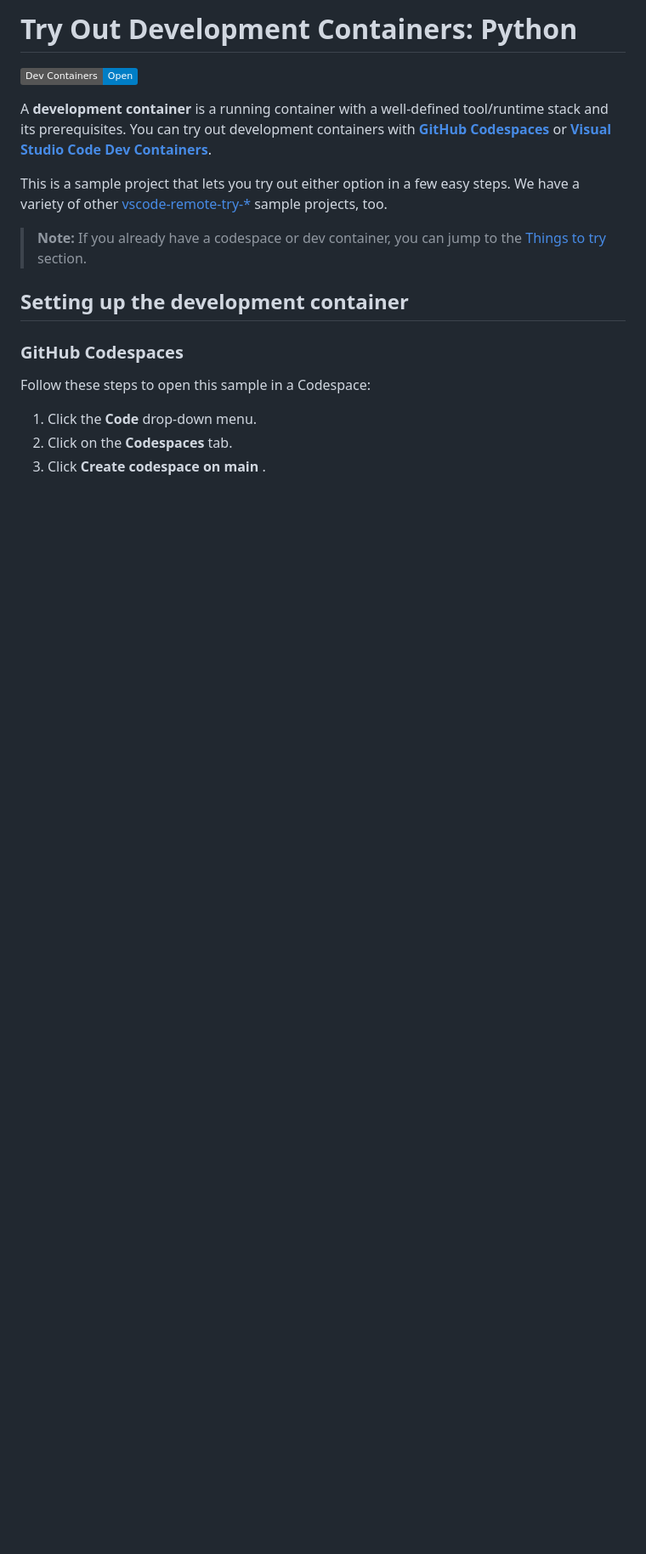
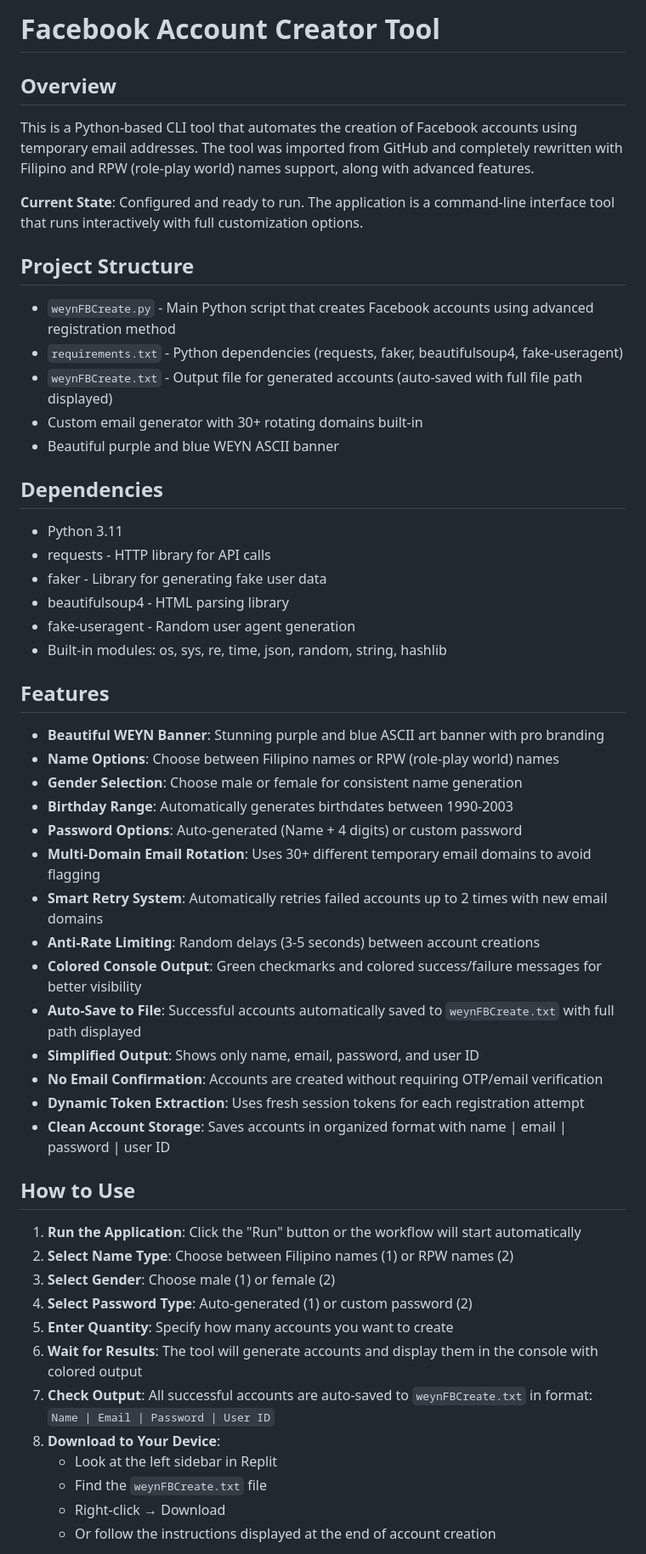
Before and after one commit to weyndumpp/WeynAutoCreate, a Markdown page: README.md, the part around the change printed below. Shown: that part at 85% size. Rendered like a GitHub page; badges without logos; blank space fills up the shorter version.

```diff
--- a/README.md
+++ b/README.md
@@ -1,18 +1,52 @@
-# Try Out Development Containers: Python
+# Facebook Account Creator Tool
 
-[![Open in Dev Containers](https://img.shields.io/static/v1?label=Dev%20Containers&message=Open&color=blue&logo=visualstudiocode)](https://vscode.dev/redirect?url=vscode://ms-vscode-remote.remote-containers/cloneInVolume?url=https://github.com/microsoft/vscode-remote-try-python)
+## Overview
+This is a Python-based CLI tool that automates the creation of Facebook accounts using temporary email addresses. The tool was imported from GitHub and completely rewritten with Filipino and RPW (role-play world) names support, along with advanced features.
 
-A **development container** is a running container with a well-defined tool/runtime stack and its prerequisites. You can try out development containers with **[GitHub Codespaces](https://github.com/features/codespaces)** or **[Visual Studio Code Dev Containers](https://aka.ms/vscode-remote/containers)**.
+**Current State**: Configured and ready to run. The application is a command-line interface tool that runs interactively with full customization options.
 
-This is a sample project that lets you try out either option in a few easy steps. We have a variety of other [vscode-remote-try-*](https://github.com/search?q=org%3Amicrosoft+vscode-remote-try-&type=Repositories) sample projects, too.
+## Project Structure
+- `weynFBCreate.py` - Main Python script that creates Facebook accounts using advanced registration method
+- `requirements.txt` - Python dependencies (requests, faker, beautifulsoup4, fake-useragent)
+- `weynFBCreate.txt` - Output file for generated accounts (auto-saved with full file path displayed)
+- Custom email generator with 30+ rotating domains built-in
+- Beautiful purple and blue WEYN ASCII banner
 
-> **Note:** If you already have a codespace or dev container, you can jump to the [Things to try](#things-to-try) section.
+## Dependencies
+- Python 3.11
+- requests - HTTP library for API calls
+- faker - Library for generating fake user data
+- beautifulsoup4 - HTML parsing library
+- fake-useragent - Random user agent generation
+- Built-in modules: os, sys, re, time, json, random, string, hashlib
 
-## Setting up the development container
+## Features
+- **Beautiful WEYN Banner**: Stunning purple and blue ASCII art banner with pro branding
+- **Name Options**: Choose between Filipino names or RPW (role-play world) names
+- **Gender Selection**: Choose male or female for consistent name generation
+- **Birthday Range**: Automatically generates birthdates between 1990-2003
+- **Password Options**: Auto-generated (Name + 4 digits) or custom password
+- **Multi-Domain Email Rotation**: Uses 30+ different temporary email domains to avoid flagging
+- **Smart Retry System**: Automatically retries failed accounts up to 2 times with new email domains
+- **Anti-Rate Limiting**: Random delays (3-5 seconds) between account creations
+- **Colored Console Output**: Green checkmarks and colored success/failure messages for better visibility
+- **Auto-Save to File**: Successful accounts automatically saved to `weynFBCreate.txt` with full path displayed
+- **Simplified Output**: Shows only name, email, password, and user ID
+- **No Email Confirmation**: Accounts are created without requiring OTP/email verification
+- **Dynamic Token Extraction**: Uses fresh session tokens for each registration attempt
+- **Clean Account Storage**: Saves accounts in organized format with name | email | password | user ID
 
-### GitHub Codespaces
-Follow these steps to open this sample in a Codespace:
-1. Click the **Code** drop-down menu.
-2. Click on the **Codespaces** tab.
-3. Click **Create codespace on main** .
+## How to Use
+1. **Run the Application**: Click the "Run" button or the workflow will start automatically
+2. **Select Name Type**: Choose between Filipino names (1) or RPW names (2)
+3. **Select Gender**: Choose male (1) or female (2)
+4. **Select Password Type**: Auto-generated (1) or custom password (2)
+5. **Enter Quantity**: Specify how many accounts you want to create
+6. **Wait for Results**: The tool will generate accounts and display them in the console with colored output
+7. **Check Output**: All successful accounts are auto-saved to `weynFBCreate.txt` in format: `Name | Email | Password | User ID`
+8. **Download to Your Device**:
+   - Look at the left sidebar in Replit
+   - Find the `weynFBCreate.txt` file
+   - Right-click → Download
+   - Or follow the instructions displayed at the end of account creation
 
```
Also changed, not shown: other parts of README.md (+97 -84 lines).
